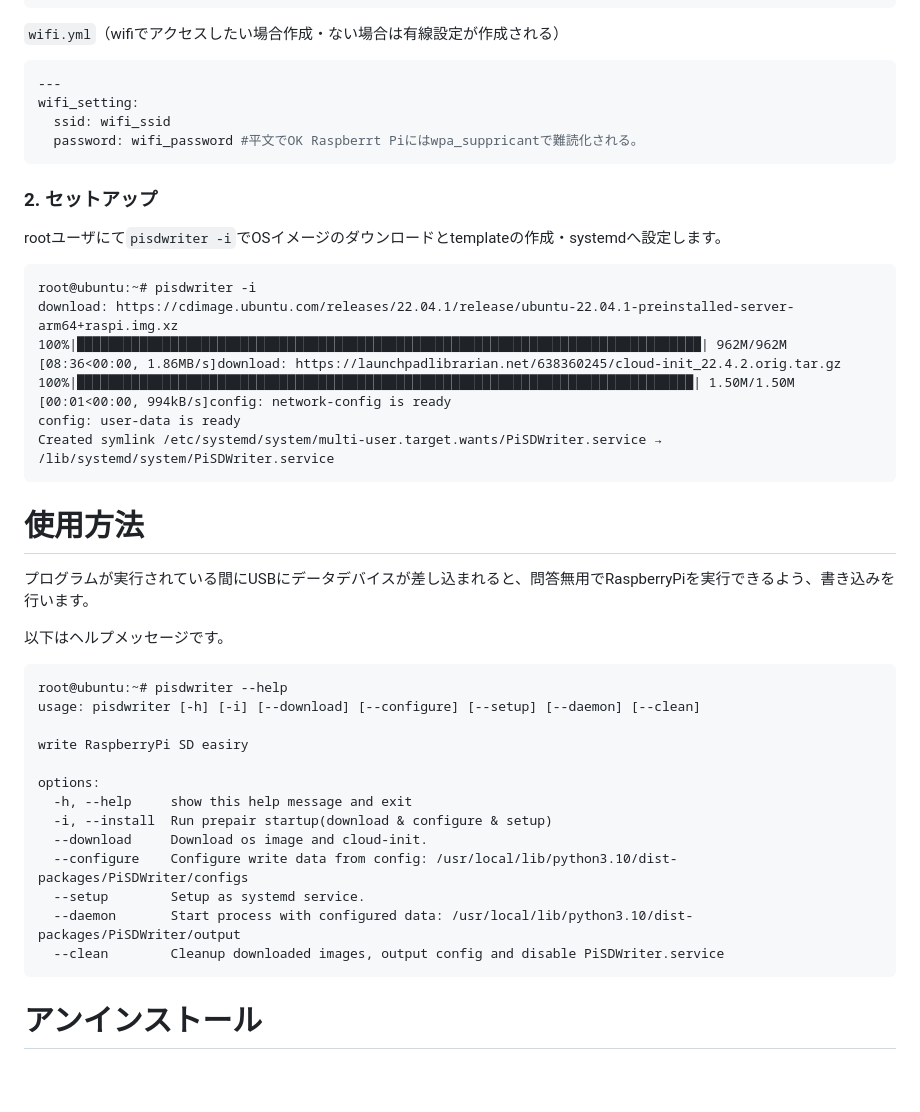
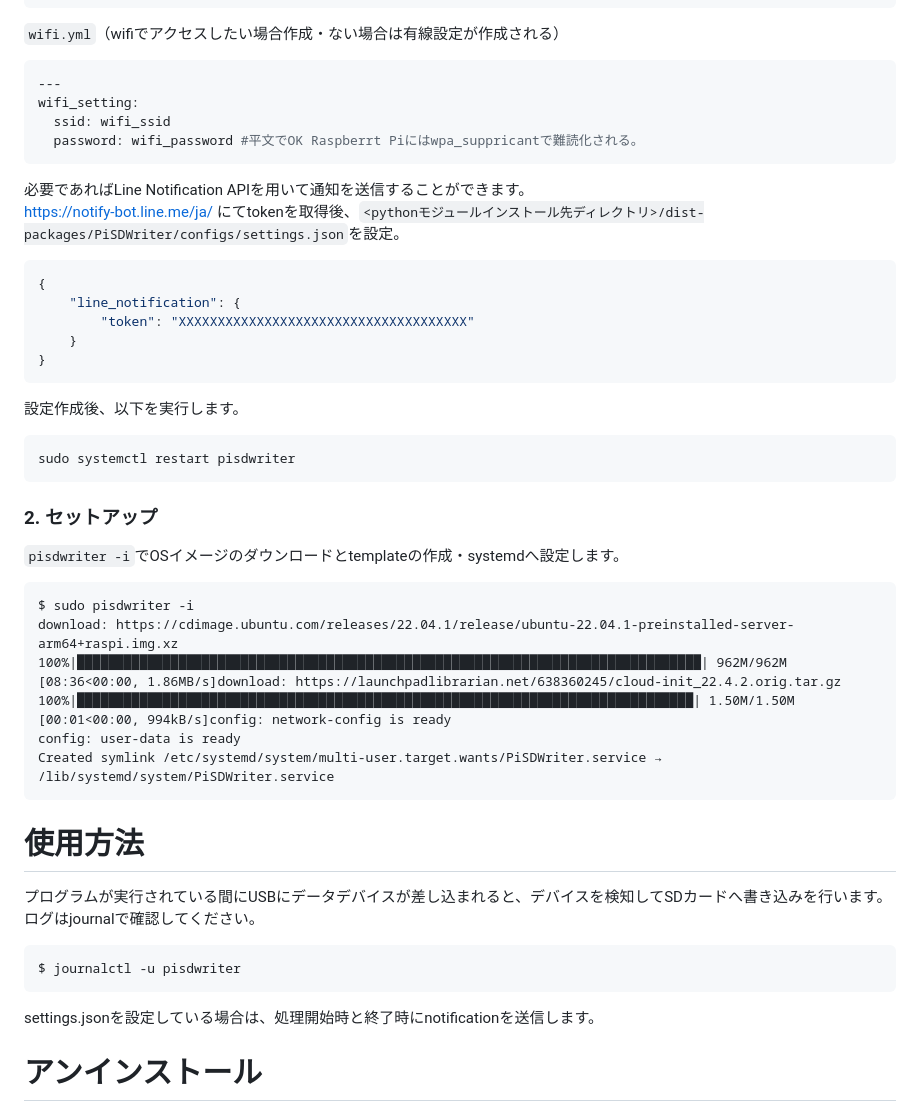
Before and after one commit to nkte8/pisdwriter, a Markdown page: README.md, the part around the change. Rendered like a GitHub page; blank space fills up the shorter version.

````diff
--- a/README.md
+++ b/README.md
@@ -37,11 +37,26 @@ wifi_setting:
   password: wifi_password #平文でOK Raspberrt Piにはwpa_suppricantで難読化される。
 ```
 
+必要であればLine Notification APIを用いて通知を送信することができます。
+https://notify-bot.line.me/ja/ にてtokenを取得後、`<pythonモジュールインストール先ディレクトリ>/dist-packages/PiSDWriter/configs/settings.json`を設定。
+
+```json
+{
+    "line_notification": {
+        "token": "XXXXXXXXXXXXXXXXXXXXXXXXXXXXXXXXXXXXX"
+    }
+}
+```
+設定作成後、以下を実行します。
+```
+sudo systemctl restart pisdwriter
+```
+
 ### 2. セットアップ
 
-rootユーザにて`pisdwriter -i`でOSイメージのダウンロードとtemplateの作成・systemdへ設定します。
+`pisdwriter -i`でOSイメージのダウンロードとtemplateの作成・systemdへ設定します。
 ```log
-root@ubuntu:~# pisdwriter -i
+$ sudo pisdwriter -i
 download: https://cdimage.ubuntu.com/releases/22.04.1/release/ubuntu-22.04.1-preinstalled-server-arm64+raspi.img.xz
 100%|████████████████████████████████████████████████████████████████████████████████| 962M/962M [08:36<00:00, 1.86MB/s]download: https://launchpadlibrarian.net/638360245/cloud-init_22.4.2.orig.tar.gz
 100%|███████████████████████████████████████████████████████████████████████████████| 1.50M/1.50M [00:01<00:00, 994kB/s]config: network-config is ready
@@ -51,24 +66,15 @@ Created symlink /etc/systemd/system/multi-user.target.wants/PiSDWriter.service
 
 # 使用方法
 
-プログラムが実行されている間にUSBにデータデバイスが差し込まれると、問答無用でRaspberryPiを実行できるよう、書き込みを行います。
+プログラムが実行されている間にUSBにデータデバイスが差し込まれると、デバイスを検知してSDカードへ書き込みを行います。
+ログはjournalで確認してください。
 
-以下はヘルプメッセージです。
-```log
-root@ubuntu:~# pisdwriter --help
-usage: pisdwriter [-h] [-i] [--download] [--configure] [--setup] [--daemon] [--clean]
+```
+$ journalctl -u pisdwriter
+```
 
-write RaspberryPi SD easiry
+settings.jsonを設定している場合は、処理開始時と終了時にnotificationを送信します。
 
-options:
-  -h, --help     show this help message and exit
-  -i, --install  Run prepair startup(download & configure & setup)
-  --download     Download os image and cloud-init.
-  --configure    Configure write data from config: /usr/local/lib/python3.10/dist-packages/PiSDWriter/configs
-  --setup        Setup as systemd service.
-  --daemon       Start process with configured data: /usr/local/lib/python3.10/dist-packages/PiSDWriter/output
-  --clean        Cleanup downloaded images, output config and disable PiSDWriter.service
-```
 
 # アンインストール
 
````
